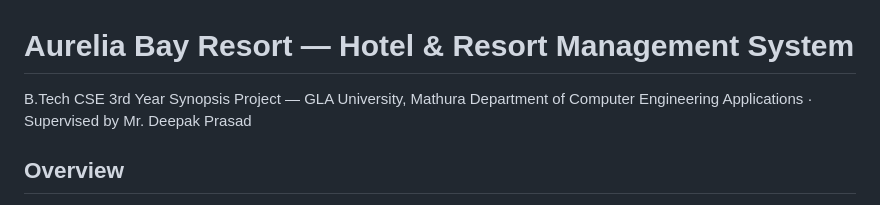
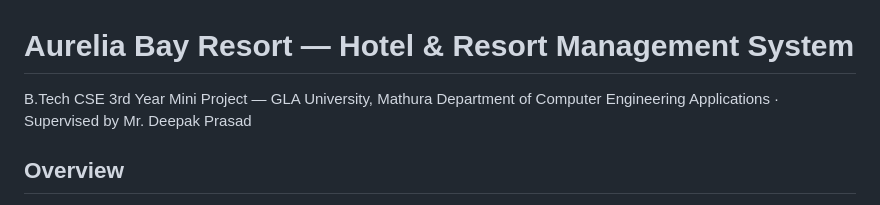
Before and after one commit to Prshant-kumar1/Hotel-Resort-Management-System, a Markdown page: README.md, the part around the change. GitHub-like rendering.

Commit message:
Correct project title in README.md

```diff
--- a/README.md
+++ b/README.md
@@ -1,6 +1,6 @@
 # Aurelia Bay Resort — Hotel & Resort Management System
 
-B.Tech CSE 3rd Year Synopsis Project — GLA University, Mathura
+B.Tech CSE 3rd Year Mini Project — GLA University, Mathura
 Department of Computer Engineering Applications · Supervised by Mr. Deepak Prasad
 
 ## Overview
```
